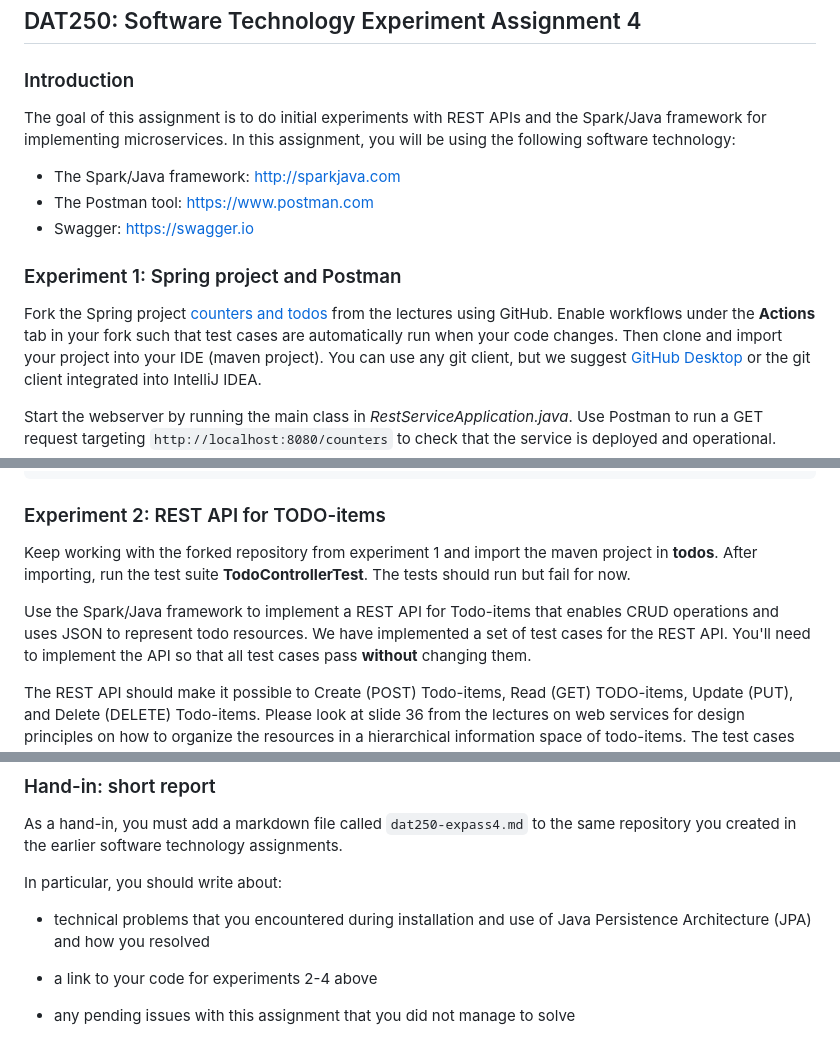
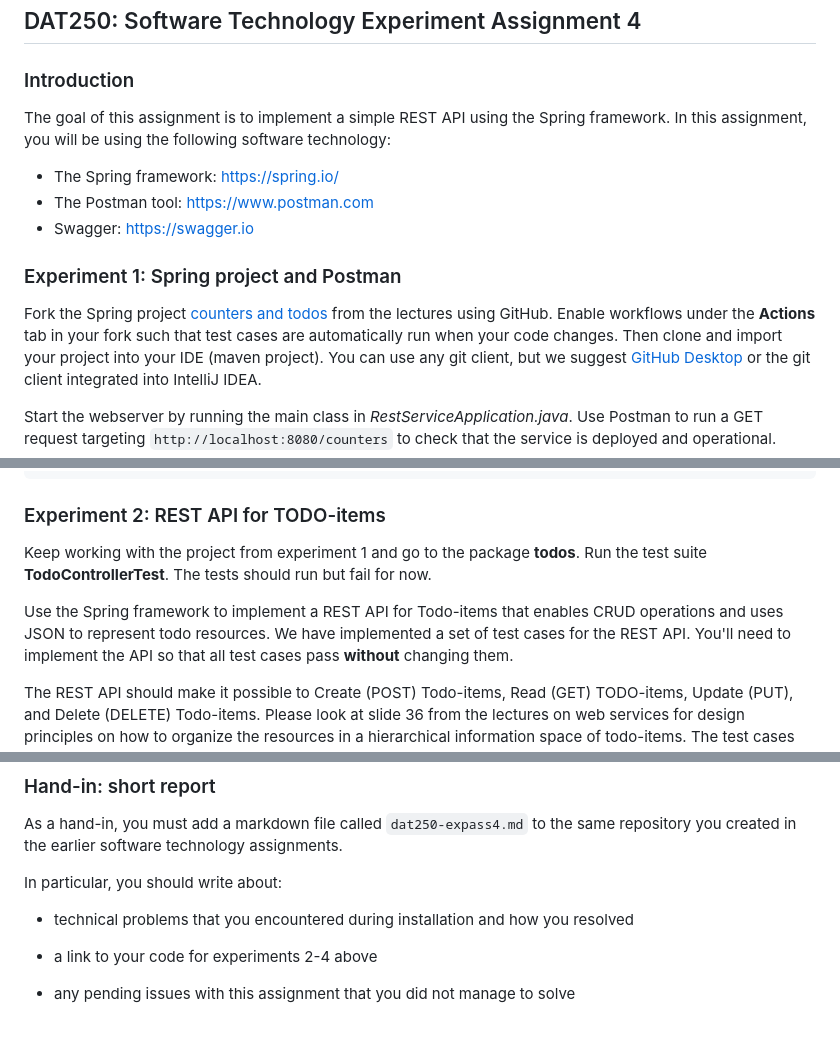
Before and after one commit to selabhvl/dat250public, a Markdown page: expassignments/expass4.md, 3 parts joined by grey strips. GitHub-like rendering.

Commit message:
Remove spark and change to new repo

```diff
--- a/expassignments/expass4.md
+++ b/expassignments/expass4.md
@@ -2,11 +2,11 @@
 
 ### Introduction
 
-The goal of this assignment is to do initial experiments with REST APIs and the Spark/Java framework for implementing microservices. In this assignment, you will be using the following software technology:
+The goal of this assignment is to implement a simple REST API using the Spring framework. In this assignment, you will be using the following software technology:
 
-- The Spark/Java framework: http://sparkjava.com
-- The Postman tool: https://www.postman.com
-- Swagger: https://swagger.io
+- The Spring framework: [https://spring.io/](https://spring.io/)
+- The Postman tool: [https://www.postman.com](https://www.postman.com)
+- Swagger: [https://swagger.io](https://swagger.io)
 
 ### Experiment 1: Spring project and Postman
 
@@ -36,10 +36,10 @@ You should use the following JSON representation of a counter resource in the bo
 
 ### Experiment 2: REST API for TODO-items
 
-Keep working with the forked repository from experiment 1 and import the maven project in **todos**.
-After importing, run the test suite **TodoControllerTest**. The tests should run but fail for now.
+Keep working with the project from experiment 1 and go to the package **todos**.
+Run the test suite **TodoControllerTest**. The tests should run but fail for now.
 
-Use the Spark/Java framework to implement a REST API for Todo-items that enables CRUD operations and uses JSON to represent todo resources.
+Use the Spring framework to implement a REST API for Todo-items that enables CRUD operations and uses JSON to represent todo resources.
 We have implemented a set of test cases for the REST API. You'll need to implement the API so that all test cases pass **without** changing them.
 
 The REST API should make it possible to Create (POST) Todo-items, Read (GET) TODO-items, Update (PUT), and Delete (DELETE) Todo-items. Please look at slide 36 from the lectures on web services for design principles on how to organize the resources in a hierarchical information space of todo-items. The test cases will require the API to be structured correctly.
@@ -62,7 +62,7 @@ As a hand-in, you must add a markdown file called `dat250-expass4.md` to the sam
 
 In particular, you should write about:
 
-- technical problems that you encountered during installation and use of Java Persistence Architecture (JPA) and how you resolved
+- technical problems that you encountered during installation and how you resolved
 
 - a link to your code for experiments 2-4 above
 
```
Also changed, not shown: other parts of expassignments/expass4.md (+1 -1 lines).
